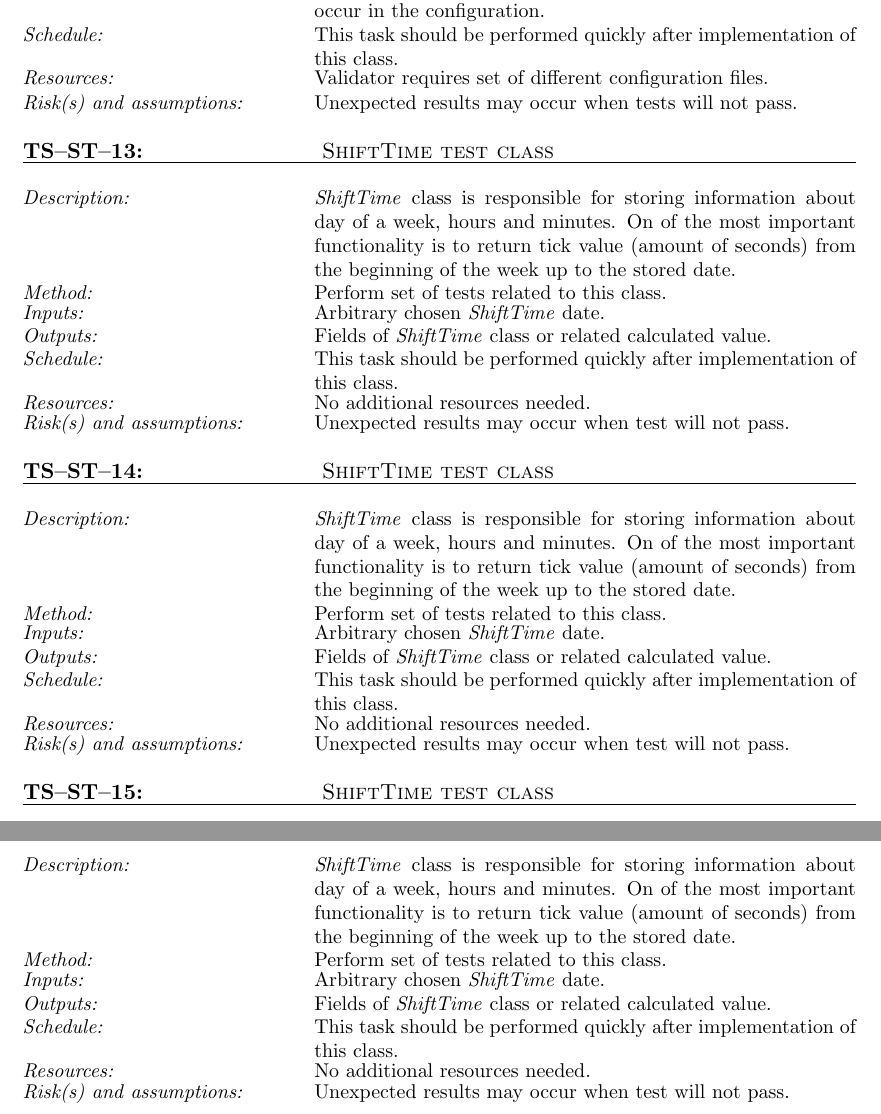
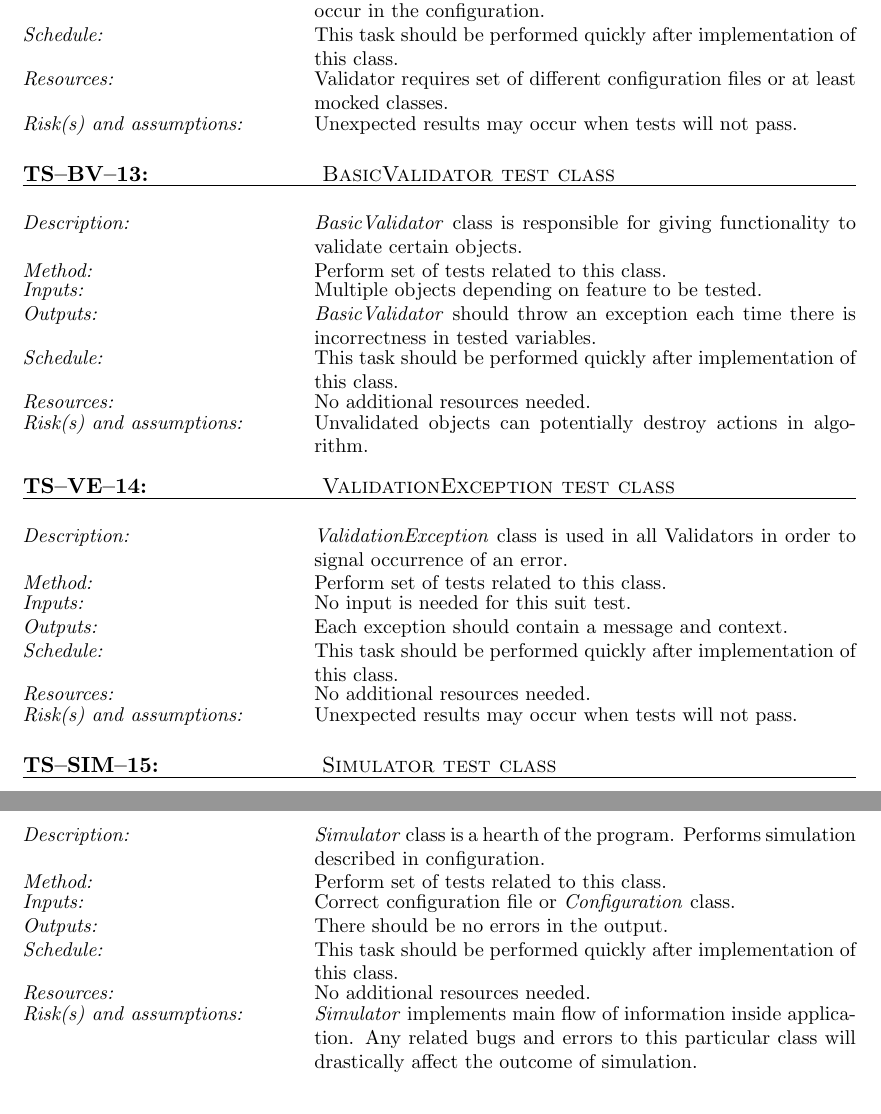
Before and after one commit to Nimelo/rasd-stqa-assignment, a LaTeX document (Documentation/level-test-case-unit/level-test-case.tex, which reads Documentation/level-test-case-unit/chapters/test-cases/test-suits.tex): two parts of pages 8 and 9 of 11, joined at a grey line, cut so that both start at the same text. Compiled offline with pdfLaTeX.

Commit message:
Test suits

```diff
--- a/Documentation/level-test-case-unit/chapters/test-cases/test-suits.tex
+++ b/Documentation/level-test-case-unit/chapters/test-cases/test-suits.tex
@@ -375,7 +375,7 @@
 		}
 		\taskdescfield{Resources}
 		{
-			Validator requires set of different configuration files.
+			Validator requires set of different configuration files or at least mocked classes.
 		}
 		\taskdescfield{Risk(s) and assumptions}
 		{
@@ -383,11 +383,11 @@
 		}
 	}
 
-	\taskdescription{TS--ST}{ShiftTime test class}
+	\taskdescription{TS--BV}{BasicValidator test class}
 	{
 		\taskdescfield{Description}
 		{
-			\emph{ShiftTime} class is responsible for storing information about day of a week, hours and minutes. On of the most important functionality is to return tick value (amount of seconds) from the beginning of the week up to the stored date.
+			\emph{BasicValidator} class is responsible for giving functionality to validate certain objects.
 		}
 		\taskdescfield{Method}
 		{
@@ -395,11 +395,11 @@
 		}
 		\taskdescfield{Inputs}
 		{
-			Arbitrary chosen \emph{ShiftTime} date.
+			Multiple objects depending on feature to be tested.
 		}
 		\taskdescfield{Outputs}
 		{
-			Fields of \emph{ShiftTime} class or related calculated value.
+			\emph{BasicValidator} should throw an exception each time there is incorrectness in tested variables.
 		}
 		\taskdescfield{Schedule}
 		{
@@ -411,15 +411,15 @@
 		}
 		\taskdescfield{Risk(s) and assumptions}
 		{
-			Unexpected results may occur when test will not pass.
+			Unvalidated objects can potentially destroy actions in algorithm.
 		}
 	}
 
-	\taskdescription{TS--ST}{ShiftTime test class}
+	\taskdescription{TS--VE}{ValidationException test class}
 	{
 		\taskdescfield{Description}
 		{
-			\emph{ShiftTime} class is responsible for storing information about day of a week, hours and minutes. On of the most important functionality is to return tick value (amount of seconds) from the beginning of the week up to the stored date.
+			\emph{ValidationException} class is used in all Validators in order to signal occurrence of an error.
 		}
 		\taskdescfield{Method}
 		{
@@ -427,11 +427,11 @@
 		}
 		\taskdescfield{Inputs}
 		{
-			Arbitrary chosen \emph{ShiftTime} date.
+			No input is needed for this suit test.
 		}
 		\taskdescfield{Outputs}
 		{
-			Fields of \emph{ShiftTime} class or related calculated value.
+			Each exception should contain a message and context.
 		}
 		\taskdescfield{Schedule}
 		{
@@ -443,15 +443,15 @@
 		}
 		\taskdescfield{Risk(s) and assumptions}
 		{
-			Unexpected results may occur when test will not pass.
+			Unexpected results may occur when tests will not pass.
 		}
 	}
 
-	\taskdescription{TS--ST}{ShiftTime test class}
+	\taskdescription{TS--SIM}{Simulator test class}
 	{
 		\taskdescfield{Description}
 		{
-			\emph{ShiftTime} class is responsible for storing information about day of a week, hours and minutes. On of the most important functionality is to return tick value (amount of seconds) from the beginning of the week up to the stored date.
+			\emph{Simulator} class is a hearth of the program. Performs simulation described in configuration.
 		}
 		\taskdescfield{Method}
 		{
@@ -459,11 +459,11 @@
 		}
 		\taskdescfield{Inputs}
 		{
-			Arbitrary chosen \emph{ShiftTime} date.
+			Correct configuration file or \emph{Configuration} class.
 		}
 		\taskdescfield{Outputs}
 		{
-			Fields of \emph{ShiftTime} class or related calculated value.
+			There should be no errors in the output.
 		}
 		\taskdescfield{Schedule}
 		{
@@ -475,6 +475,6 @@
 		}
 		\taskdescfield{Risk(s) and assumptions}
 		{
-			Unexpected results may occur when test will not pass.
+			\emph{Simulator} implements main flow of information inside application. Any related bugs and errors to this particular class will drastically affect the outcome of simulation.
 		}
 	}
```
